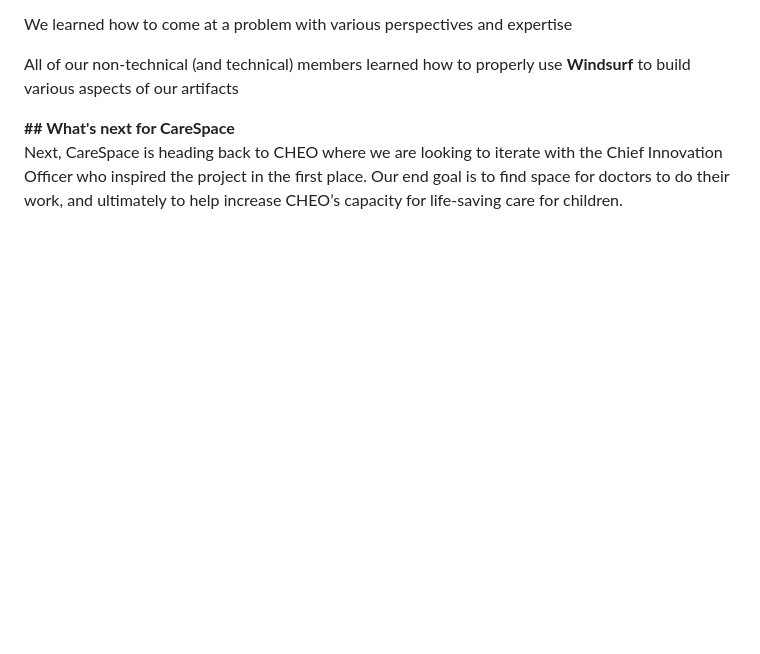
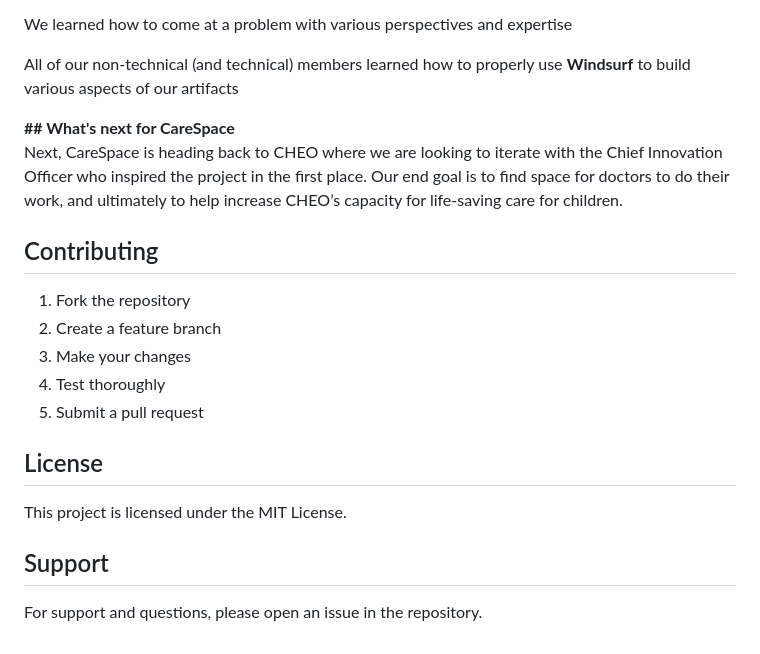
Before and after one commit to bobbyc-brs/CareSpace, a Markdown page: README.md, the part around the change. Drawn GitHub-style; blank space fills up the shorter version.

Commit message:
Added licence information in the top-level README

```diff
--- a/README.md
+++ b/README.md
@@ -64,3 +64,19 @@ All of our non-technical (and technical) members learned how to properly use **W
 
 **\#\# What's next for CareSpace**
 Next, CareSpace is heading back to CHEO where we are looking to iterate with the Chief Innovation Officer who inspired the project in the first place. Our end goal is to find space for doctors to do their work, and ultimately to help increase CHEO’s capacity for life-saving care for children.
+
+## Contributing
+
+1. Fork the repository
+2. Create a feature branch
+3. Make your changes
+4. Test thoroughly
+5. Submit a pull request
+
+## License
+
+This project is licensed under the MIT License.
+
+## Support
+
+For support and questions, please open an issue in the repository.
```
